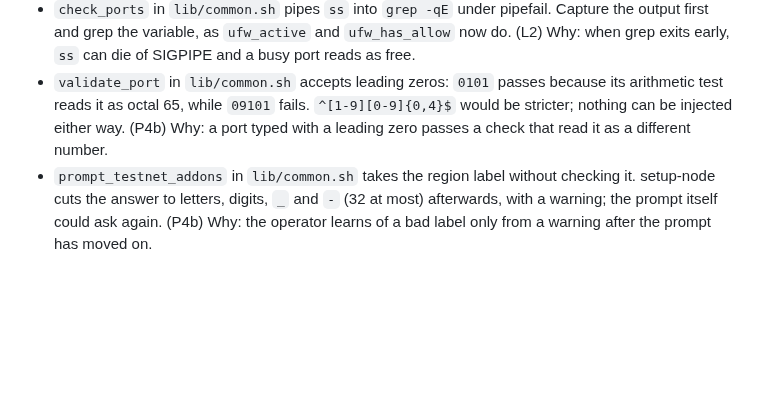
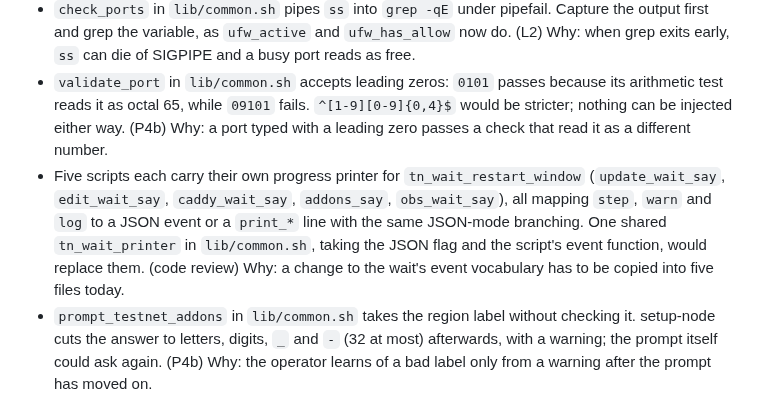
Before and after one commit to Telcoin-Association/tn-node-deployment, a Markdown page: followup.md, the part around the change. Rendered like a GitHub page; blank space fills up the shorter version.

```diff
--- a/followup.md
+++ b/followup.md
@@ -144,6 +144,12 @@ package or verifier of that round that recorded it.
   test reads it as octal 65, while `09101` fails. `^[1-9][0-9]{0,4}$` would be stricter; nothing
   can be injected either way. (P4b)
   Why: a port typed with a leading zero passes a check that read it as a different number.
+- Five scripts each carry their own progress printer for `tn_wait_restart_window`
+  (`update_wait_say`, `edit_wait_say`, `caddy_wait_say`, `addons_say`, `obs_wait_say`), all
+  mapping `step`, `warn` and `log` to a JSON event or a `print_*` line with the same JSON-mode
+  branching. One shared `tn_wait_printer` in `lib/common.sh`, taking the JSON flag and the
+  script's event function, would replace them. (code review)
+  Why: a change to the wait's event vocabulary has to be copied into five files today.
 - `prompt_testnet_addons` in `lib/common.sh` takes the region label without checking it.
   setup-node cuts the answer to letters, digits, `_` and `-` (32 at most) afterwards, with a
   warning; the prompt itself could ask again. (P4b)
```
Also changed, not shown: CHANGELOG.md (+11 -5 lines), README.md (+15 -2 lines).
